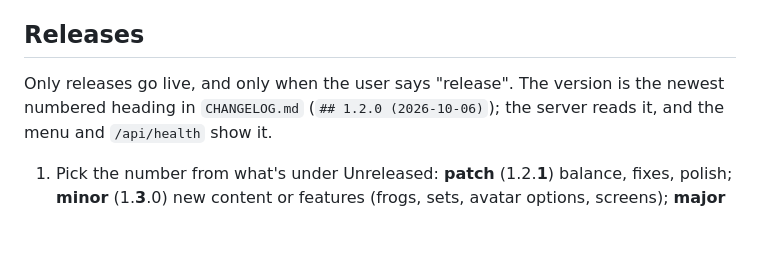
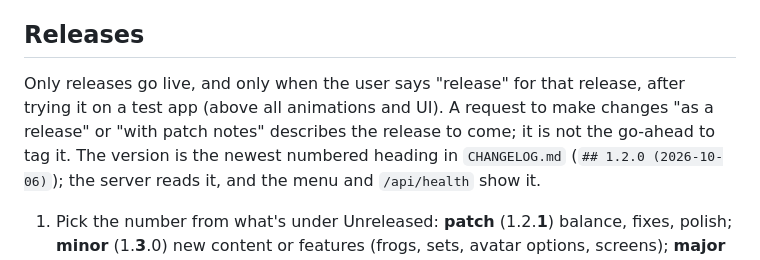
Before and after one commit to dkubatko/PondBattle, a Markdown page: CLAUDE.md, the part around the change. Drawn GitHub-style; blank space fills up the shorter version.

Commit message:
CLAUDE.md: a release needs the user's explicit go-ahead after they've tried it
Co-Authored-By: Claude Opus 5.5 <noreply@anthropic.com>

```diff
--- a/CLAUDE.md
+++ b/CLAUDE.md
@@ -61,7 +61,9 @@ Home infrastructure (Tower, Docker, Nginx Proxy Manager, Cloudflare) is describe
 
 ## Releases
 
-Only releases go live, and only when the user says "release". The version is the newest numbered heading in
+Only releases go live, and only when the user says "release" for that release, after trying it on a test app (above
+all animations and UI). A request to make changes "as a release" or "with patch notes" describes the release to come;
+it is not the go-ahead to tag it. The version is the newest numbered heading in
 `CHANGELOG.md` (`## 1.2.0 (2026-10-06)`); the server reads it, and the menu and `/api/health` show it.
 
 1. Pick the number from what's under Unreleased: **patch** (1.2.**1**) balance, fixes, polish; **minor**
```
